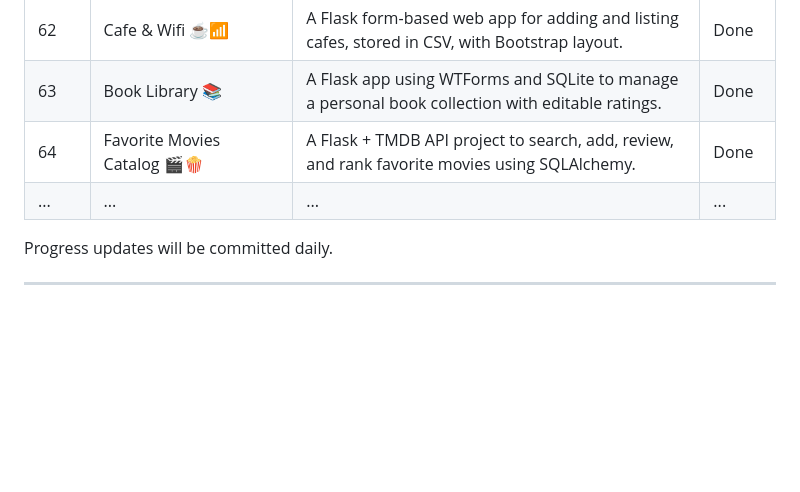
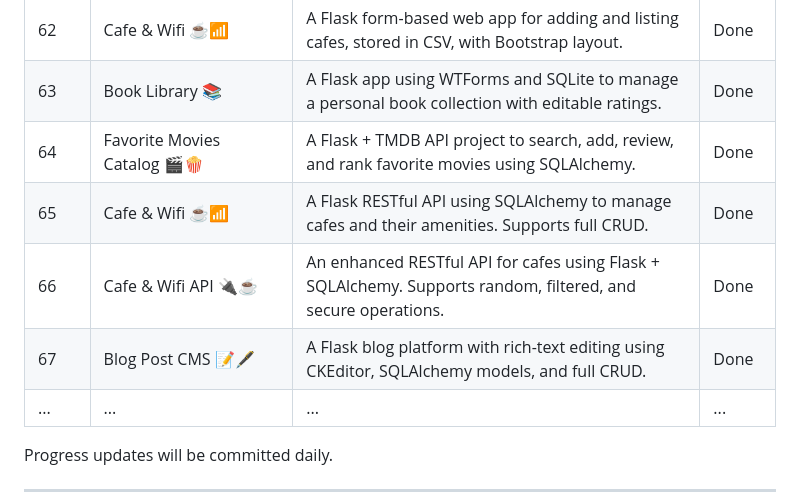
Before and after one commit to thupham96/100-python-projects, a Markdown page: README.md, the part around the change. GitHub-like rendering; blank space fills up the shorter version.

```diff
--- a/README.md
+++ b/README.md
@@ -157,6 +157,9 @@ And much, much more as the projects progress!
 | 62  | Cafe & Wifi ☕📶                   | A Flask form-based web app for adding and listing cafes, stored in CSV, with Bootstrap layout. | Done   |
 | 63  | Book Library 📚                   | A Flask app using WTForms and SQLite to manage a personal book collection with editable ratings. | Done   |
 | 64  | Favorite Movies Catalog 🎬🍿       | A Flask + TMDB API project to search, add, review, and rank favorite movies using SQLAlchemy. | Done   |
+| 65  | Cafe & Wifi ☕📶                     | A Flask RESTful API using SQLAlchemy to manage cafes and their amenities. Supports full CRUD.    | Done   |
+| 66  | Cafe & Wifi API 🔌☕                 | An enhanced RESTful API for cafes using Flask + SQLAlchemy. Supports random, filtered, and secure operations. | Done   |
+| 67  | Blog Post CMS 📝🖋️                  | A Flask blog platform with rich-text editing using CKEditor, SQLAlchemy models, and full CRUD.   | Done   |
 | ... | ...                                | ...                                                                                        | ...    |
 
 Progress updates will be committed daily.
```
